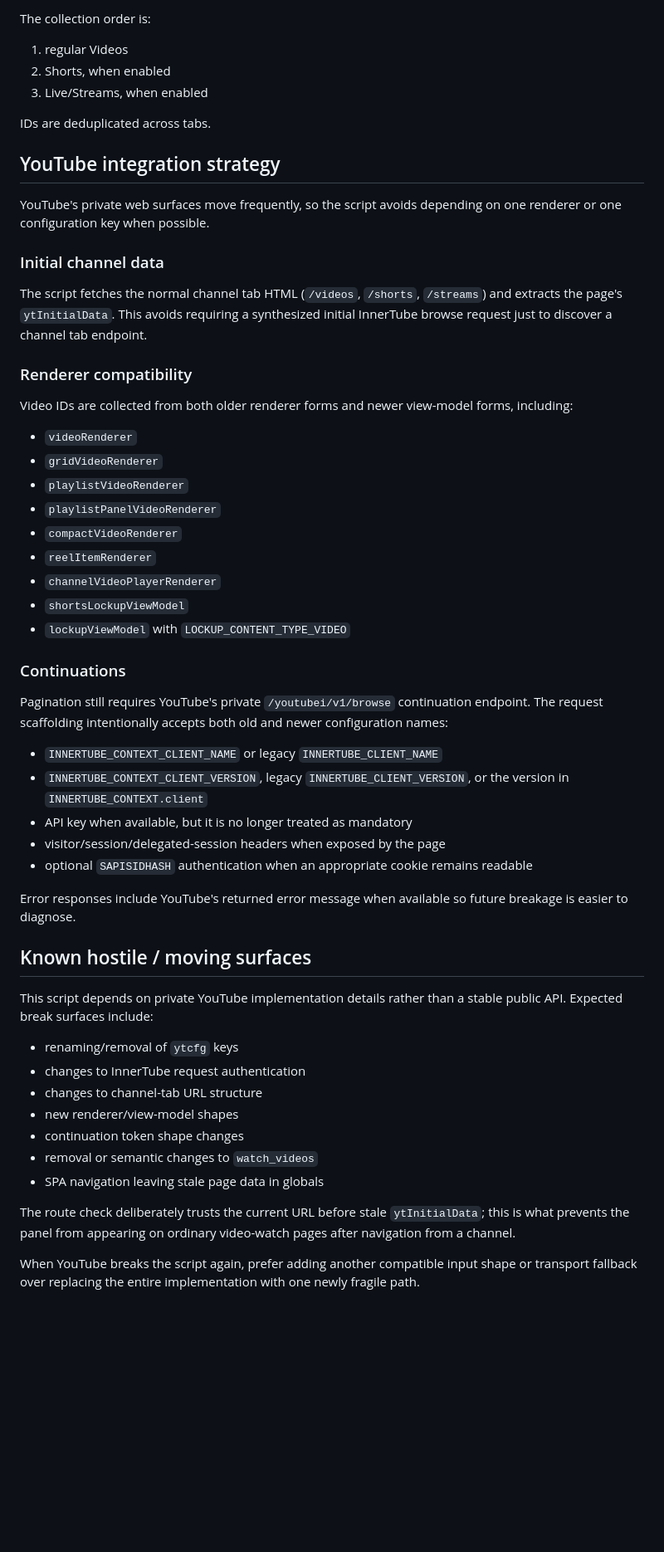
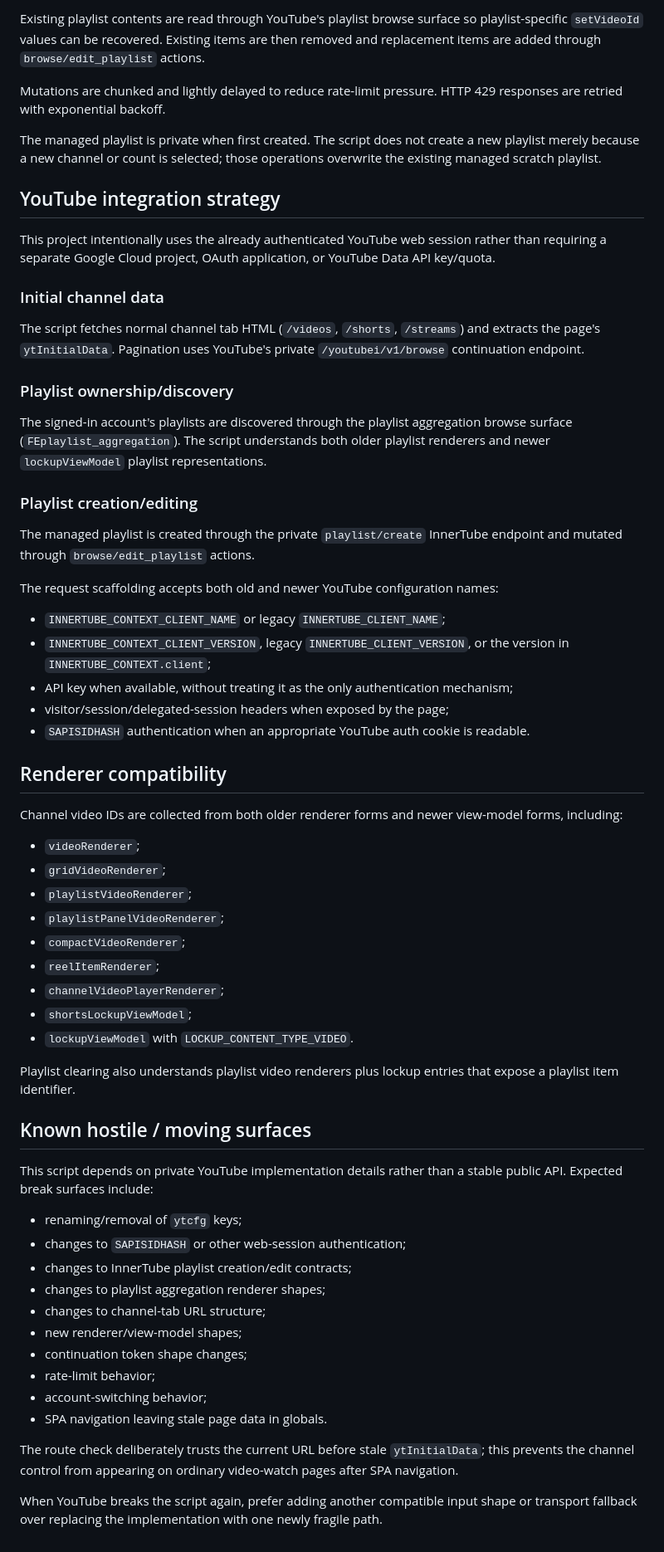
Before and after one commit to sguzman/script-monkey, a Markdown page: userscripts/youtube-play-all/README.md, the part around one of its changes. Shown at 83% size. Drawn GitHub-style; blank space fills up the shorter version.

Commit message:
document managed scratch playlist lifecycle

```diff
--- a/userscripts/youtube-play-all/README.md
+++ b/userscripts/youtube-play-all/README.md
@@ -24,58 +71,65 @@ YouTube temporary `watch_videos` playlists are treated as 50-item batches. The s
 
-The collection order is:
+Existing playlist contents are read through YouTube's playlist browse surface so playlist-specific `setVideoId` values can be recovered. Existing items are then removed and replacement items are added through `browse/edit_playlist` actions.
 
-1. regular Videos
-2. Shorts, when enabled
-3. Live/Streams, when enabled
+Mutations are chunked and lightly delayed to reduce rate-limit pressure. HTTP 429 responses are retried with exponential backoff.
 
-IDs are deduplicated across tabs.
+The managed playlist is private when first created. The script does not create a new playlist merely because a new channel or count is selected; those operations overwrite the existing managed scratch playlist.
 
 ## YouTube integration strategy
 
-YouTube's private web surfaces move frequently, so the script avoids depending on one renderer or one configuration key when possible.
+This project intentionally uses the already authenticated YouTube web session rather than requiring a separate Google Cloud project, OAuth application, or YouTube Data API key/quota.
 
 ### Initial channel data
 
-The script fetches the normal channel tab HTML (`/videos`, `/shorts`, `/streams`) and extracts the page's `ytInitialData`. This avoids requiring a synthesized initial InnerTube browse request just to discover a channel tab endpoint.
+The script fetches normal channel tab HTML (`/videos`, `/shorts`, `/streams`) and extracts the page's `ytInitialData`. Pagination uses YouTube's private `/youtubei/v1/browse` continuation endpoint.
 
-### Renderer compatibility
+### Playlist ownership/discovery
 
-Video IDs are collected from both older renderer forms and newer view-model forms, including:
+The signed-in account's playlists are discovered through the playlist aggregation browse surface (`FEplaylist_aggregation`). The script understands both older playlist renderers and newer `lockupViewModel` playlist representations.
 
-- `videoRenderer`
-- `gridVideoRenderer`
-- `playlistVideoRenderer`
-- `playlistPanelVideoRenderer`
-- `compactVideoRenderer`
-- `reelItemRenderer`
-- `channelVideoPlayerRenderer`
-- `shortsLockupViewModel`
-- `lockupViewModel` with `LOCKUP_CONTENT_TYPE_VIDEO`
+### Playlist creation/editing
 
-### Continuations
+The managed playlist is created through the private `playlist/create` InnerTube endpoint and mutated through `browse/edit_playlist` actions.
 
-Pagination still requires YouTube's private `/youtubei/v1/browse` continuation endpoint. The request scaffolding intentionally accepts both old and newer configuration names:
+The request scaffolding accepts both old and newer YouTube configuration names:
 
-- `INNERTUBE_CONTEXT_CLIENT_NAME` or legacy `INNERTUBE_CLIENT_NAME`
-- `INNERTUBE_CONTEXT_CLIENT_VERSION`, legacy `INNERTUBE_CLIENT_VERSION`, or the version in `INNERTUBE_CONTEXT.client`
-- API key when available, but it is no longer treated as mandatory
-- visitor/session/delegated-session headers when exposed by the page
-- optional `SAPISIDHASH` authentication when an appropriate cookie remains readable
+- `INNERTUBE_CONTEXT_CLIENT_NAME` or legacy `INNERTUBE_CLIENT_NAME`;
+- `INNERTUBE_CONTEXT_CLIENT_VERSION`, legacy `INNERTUBE_CLIENT_VERSION`, or the version in `INNERTUBE_CONTEXT.client`;
+- API key when available, without treating it as the only authentication mechanism;
+- visitor/session/delegated-session headers when exposed by the page;
+- `SAPISIDHASH` authentication when an appropriate YouTube auth cookie is readable.
 
-Error responses include YouTube's returned error message when available so future breakage is easier to diagnose.
+## Renderer compatibility
+
+Channel video IDs are collected from both older renderer forms and newer view-model forms, including:
+
+- `videoRenderer`;
+- `gridVideoRenderer`;
+- `playlistVideoRenderer`;
+- `playlistPanelVideoRenderer`;
+- `compactVideoRenderer`;
+- `reelItemRenderer`;
+- `channelVideoPlayerRenderer`;
+- `shortsLockupViewModel`;
+- `lockupViewModel` with `LOCKUP_CONTENT_TYPE_VIDEO`.
+
+Playlist clearing also understands playlist video renderers plus lockup entries that expose a playlist item identifier.
 
 ## Known hostile / moving surfaces
 
 This script depends on private YouTube implementation details rather than a stable public API. Expected break surfaces include:
 
-- renaming/removal of `ytcfg` keys
-- changes to InnerTube request authentication
-- changes to channel-tab URL structure
-- new renderer/view-model shapes
-- continuation token shape changes
-- removal or semantic changes to `watch_videos`
-- SPA navigation leaving stale page data in globals
+- renaming/removal of `ytcfg` keys;
+- changes to `SAPISIDHASH` or other web-session authentication;
+- changes to InnerTube playlist creation/edit contracts;
+- changes to playlist aggregation renderer shapes;
+- changes to channel-tab URL structure;
+- new renderer/view-model shapes;
+- continuation token shape changes;
+- rate-limit behavior;
+- account-switching behavior;
+- SPA navigation leaving stale page data in globals.
 
-The route check deliberately trusts the current URL before stale `ytInitialData`; this is what prevents the panel from appearing on ordinary video-watch pages after navigation from a channel.
+The route check deliberately trusts the current URL before stale `ytInitialData`; this prevents the channel control from appearing on ordinary video-watch pages after SPA navigation.
 
-When YouTube breaks the script again, prefer adding another compatible input shape or transport fallback over replacing the entire implementation with one newly fragile path.
+When YouTube breaks the script again, prefer adding another compatible input shape or transport fallback over replacing the implementation with one newly fragile path.
```
Also changed, not shown: other parts of userscripts/youtube-play-all/README.md (+60 -13 lines).
